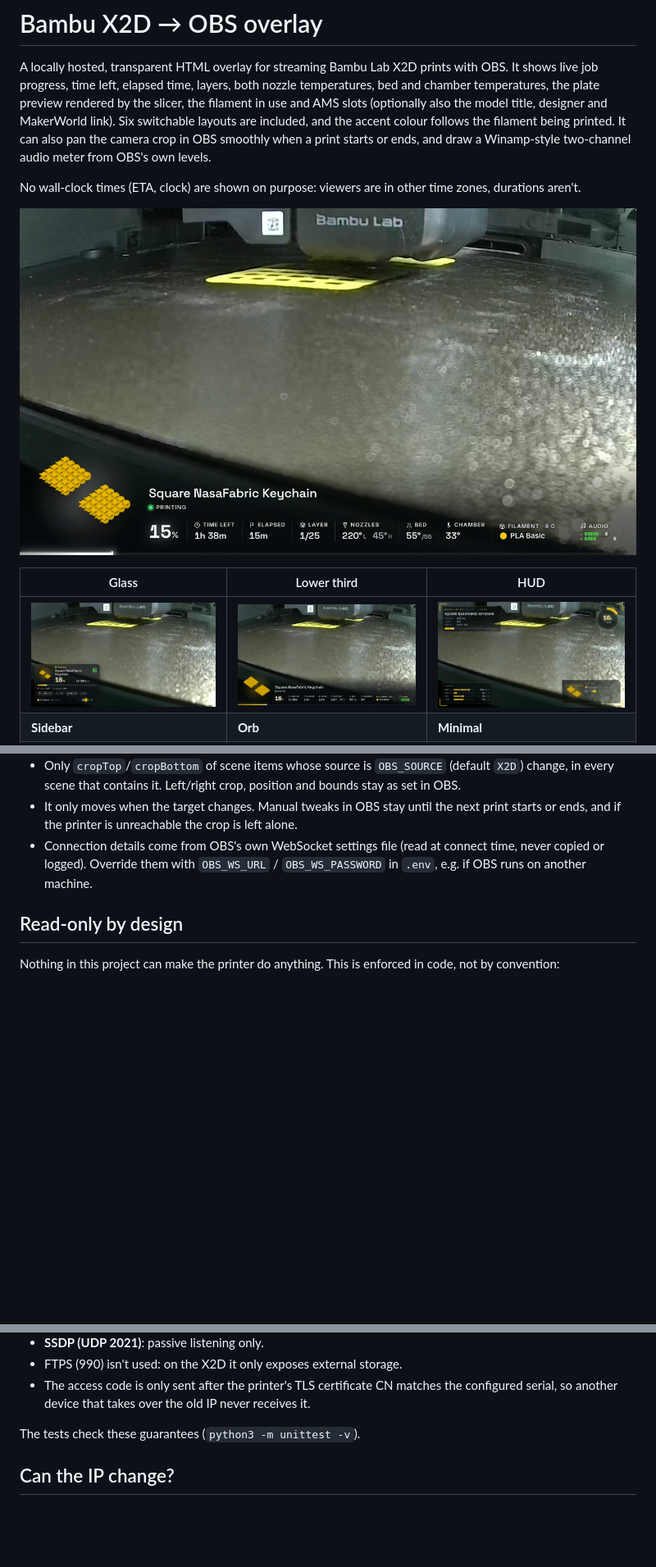
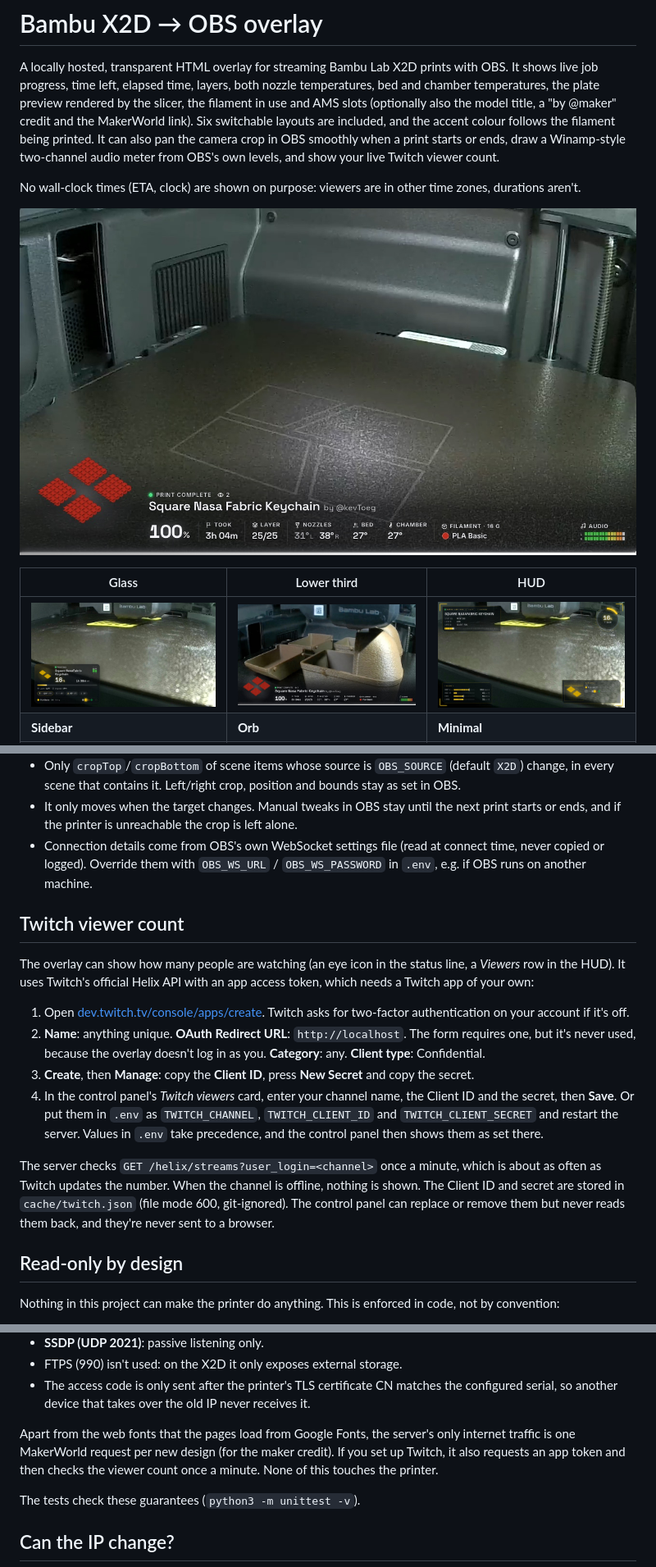
Before and after one commit to chatcode-lab/bambu-overlay, a Markdown page: README.md, 3 parts joined by grey strips. Shown at 82% size. Rendered like a GitHub page; pictures changed too: docs/stream.jpg, docs/ticker.jpg; blank space fills up the shorter version.

```diff
--- a/README.md
+++ b/README.md
@@ -2,10 +2,10 @@
 
 A locally hosted, transparent HTML overlay for streaming Bambu Lab X2D prints with OBS. It shows live job
 progress, time left, elapsed time, layers, both nozzle temperatures, bed and chamber temperatures, the plate
-preview rendered by the slicer, the filament in use and AMS slots (optionally also the model title, designer and
-MakerWorld link). Six switchable layouts are included, and the accent colour follows the filament being printed.
-It can also pan the camera crop in OBS smoothly when a print starts or ends, and draw a Winamp-style two-channel
-audio meter from OBS's own levels.
+preview rendered by the slicer, the filament in use and AMS slots (optionally also the model title, a
+"by @maker" credit and the MakerWorld link). Six switchable layouts are included, and the accent colour follows the
+filament being printed. It can also pan the camera crop in OBS smoothly when a print starts or ends, draw a
+Winamp-style two-channel audio meter from OBS's own levels, and show your live Twitch viewer count.
 
 No wall-clock times (ETA, clock) are shown on purpose: viewers are in other time zones, durations aren't.
 
@@ -117,6 +126,25 @@ shows *Print complete · Purifying chamber air* then, and elapsed time stops at
 * Connection details come from OBS's own WebSocket settings file (read at connect time, never copied or logged).
   Override them with `OBS_WS_URL` / `OBS_WS_PASSWORD` in `.env`, e.g. if OBS runs on another machine.
 
+## Twitch viewer count
+
+The overlay can show how many people are watching (an eye icon in the status line, a *Viewers* row in the HUD).
+It uses Twitch's official Helix API with an app access token, which needs a Twitch app of your own:
+
+1. Open [dev.twitch.tv/console/apps/create](https://dev.twitch.tv/console/apps/create). Twitch asks for two-factor
+   authentication on your account if it's off.
+2. **Name**: anything unique. **OAuth Redirect URL**: `http://localhost`. The form requires one, but it's never
+   used, because the overlay doesn't log in as you. **Category**: any. **Client type**: Confidential.
+3. **Create**, then **Manage**: copy the **Client ID**, press **New Secret** and copy the secret.
+4. In the control panel's *Twitch viewers* card, enter your channel name, the Client ID and the secret, then **Save**.
+   Or put them in `.env` as `TWITCH_CHANNEL`, `TWITCH_CLIENT_ID` and `TWITCH_CLIENT_SECRET` and restart the server.
+   Values in `.env` take precedence, and the control panel then shows them as set there.
+
+The server checks `GET /helix/streams?user_login=<channel>` once a minute, which is about as often as Twitch
+updates the number. When the channel is offline, nothing is shown. The Client ID and secret are stored in
+`cache/twitch.json` (file mode 600, git-ignored). The control panel can replace or remove them but never reads
+them back, and they're never sent to a browser.
+
 ## Read-only by design
 
 Nothing in this project can make the printer do anything. This is enforced in code, not by convention:
@@ -135,6 +163,10 @@ Nothing in this project can make the printer do anything. This is enforced in co
 * FTPS (990) isn't used: on the X2D it only exposes external storage.
 * The access code is only sent after the printer's TLS certificate CN matches the configured serial, so another
   device that takes over the old IP never receives it.
+
+Apart from the web fonts that the pages load from Google Fonts, the server's only internet traffic is one
+MakerWorld request per new design (for the maker credit). If you set up Twitch, it also requests an app token and
+then checks the viewer count once a minute. None of this touches the printer.
 
 The tests check these guarantees (`python3 -m unittest -v`).
 
```
Also changed, not shown: other parts of README.md (+13 -2 lines), 6 other files.
